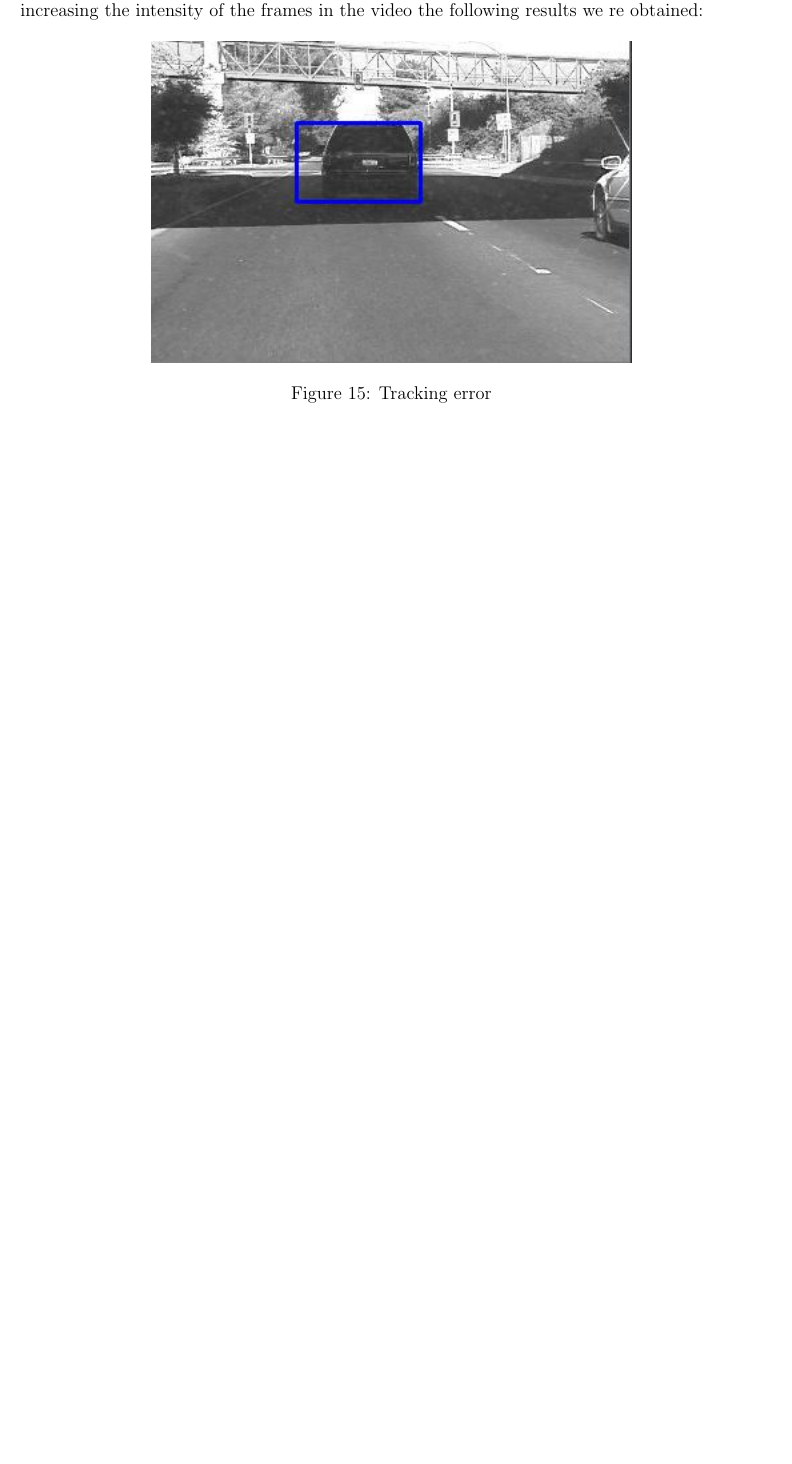
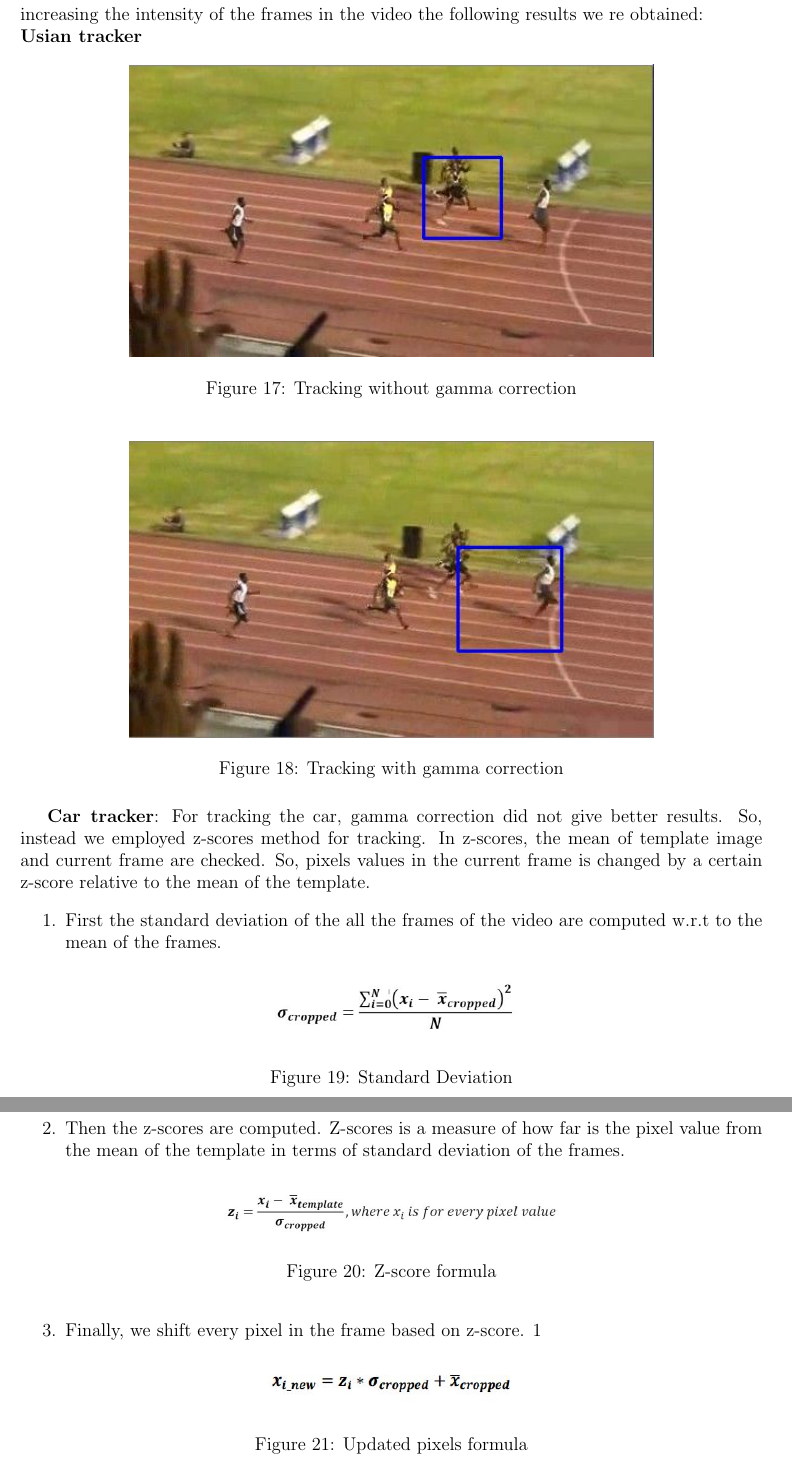
Before and after one commit to mesneym/Lucas-Kanade-Tracker, a LaTeX document (report/report.tex): part of page 7 of 8 before the commit and two parts of pages 8 and 9 of 10 after it, the two joined at a grey line, cut so that both start at the same text, the shorter picture padded with empty space. Compiled offline with pdfLaTeX.

Commit message:
Updated the report

```diff
--- a/report/report.tex
+++ b/report/report.tex
@@ -187,13 +201,44 @@ In all Usian bolt tracking is the best compared to the others as the shift in su
 
 \section{Robustness to Illumination}
 In order to increase the robustness of the tracker, we need to scale the brightness of pixels in each frame so that the average brightness of pixels in the tracked region stays the same as the average brightness of pixels in the template. This can be done by gamma correction.
-After increasing the intensity of the frames in the video the following results we re obtained:
+After increasing the intensity of the frames in the video the following results we re obtained:\\
+\textbf{Usian tracker}
 \begin{figure}[h]
     \centering
-    \includegraphics[width=11cm]{trackcar4}
-    \caption{Tracking error}
-    \label{fig:Tracking error}
+    \includegraphics[width=12cm]{boltwithoutgammaa}
+    \caption{Tracking without gamma correction}
+    \label{fig:Tracking without gamma correction}
 \end{figure}
 
 \begin{figure}[h]
     \centering
+    \includegraphics[width=12cm]{boltwithgammaa}
+    \caption{Tracking with gamma correction}
+    \label{fig:Tracking with gamma correction}
+\end{figure}
+
+\textbf{Car tracker}: For tracking the car, gamma correction did not give better results. So, instead we employed z-scores method for tracking. In z-scores, the mean of template image and current frame are checked. So, pixels values in the current frame is changed by a certain z-score relative to the mean of the template.
+\begin{enumerate}
+\item First the standard deviation of the all the frames of the video are computed w.r.t to the mean of the frames.
+\begin{figure}[h]
+    \centering
+    \includegraphics[width=6cm]{zscore}
+    \caption{Standard Deviation}
+    \label{fig:Standard Deviation}
+\end{figure}
+\newpage
+\item Then the z-scores are computed. Z-scores is a measure of how far is the pixel value from the mean of the template in terms of standard deviation of the frames.
+\begin{figure}[h]
+    \centering
+    \includegraphics[width=8cm]{zscore1}
+    \caption{Z-score formula}
+    \label{fig:Z- score formula}
+\end{figure}
+\item Finally, we shift every pixel in the frame based on z-score.
+\begin{figure}[h]
+    \centering
+    \includegraphics[width=6cm]{zscore2}
+    \caption{Updated pixels formula}
+    \label{fig:Updated pixels formula}
+\end{figure}1
+\end{enumerate}
@@ -199,0 +250,3 @@ After increasing the intensity of the frames in the video the following results
+    \label{fig:Tracking with z-scores}
+\end{figure}
+\newpage
```
Also changed, not shown: report/images/boltwithgammaa.JPG (added), report/images/boltwithoutgammaa.JPG (added), report/images/trackbaby3.JPG (added), report/images/trackbaby4.JPG (added), report/images/trackbaby5.JPG (added), report/images/zscore.JPG (added), report/images/zscore1.JPG (added), report/images/zscore2.JPG (added), report/report.pdf, report/report.tex (26 more changed lines), 1 other file.
